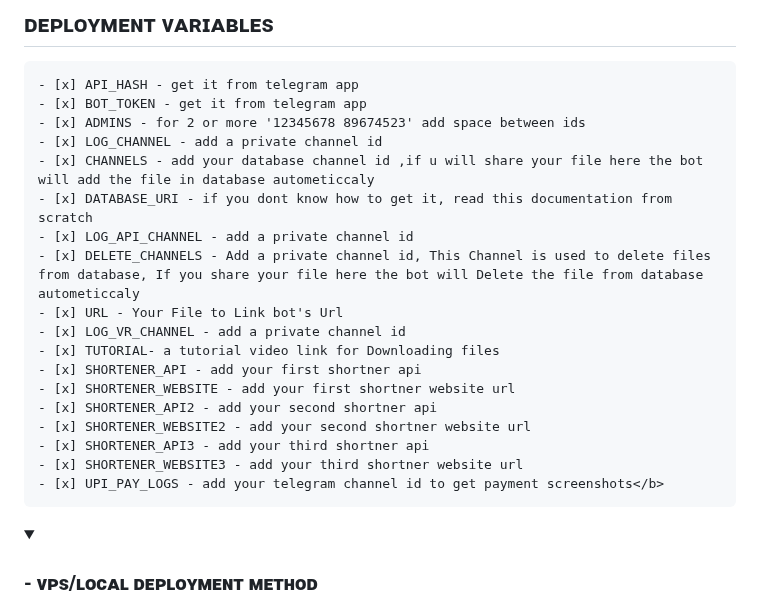
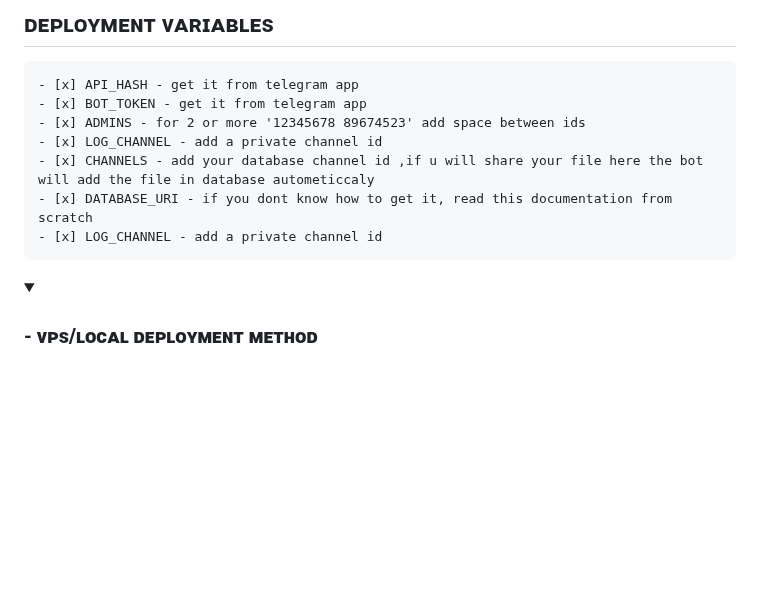
Before and after one commit to Codeflix-Bots/AutoFilter, a Markdown page: README.md, the part around one of its changes. GitHub-like rendering; folded sections open; blank space fills up the shorter version.

````diff
--- a/README.md
+++ b/README.md
@@ -101,18 +101,7 @@ _**ᴀᴠᴀɪʟᴀʙʟᴇ ᴏɴ ᴛᴇʟᴇɢʀᴀᴍ ᴀs [ʟᴜᴄʏ ʀᴏʙ
 - [x] LOG_CHANNEL - add a private channel id
 - [x] CHANNELS - add your database channel id ,if u will share your file here the bot will add the file in database autometiccaly
 - [x] DATABASE_URI - if you dont know how to get it, read this documentation from scratch
-- [x] LOG_API_CHANNEL - add a private channel id
-- [x] DELETE_CHANNELS - Add a private channel id, This Channel is used to delete files from database, If you share your file here the bot will Delete the file from database autometiccaly
-- [x] URL - Your File to Link bot's Url
-- [x] LOG_VR_CHANNEL - add a private channel id
-- [x] TUTORIAL- a tutorial video link for Downloading files
-- [x] SHORTENER_API - add your first shortner api
-- [x] SHORTENER_WEBSITE - add your first shortner website url
-- [x] SHORTENER_API2 - add your second shortner api
-- [x] SHORTENER_WEBSITE2 - add your second shortner website url
-- [x] SHORTENER_API3 - add your third shortner api
-- [x] SHORTENER_WEBSITE3 - add your third shortner website url
-- [x] UPI_PAY_LOGS - add your telegram channel id to get payment screenshots</b>
+- [x] LOG_CHANNEL - add a private channel id
 ```
 </details>
 
````
Also changed, not shown: other parts of README.md (+0 -1 lines).
